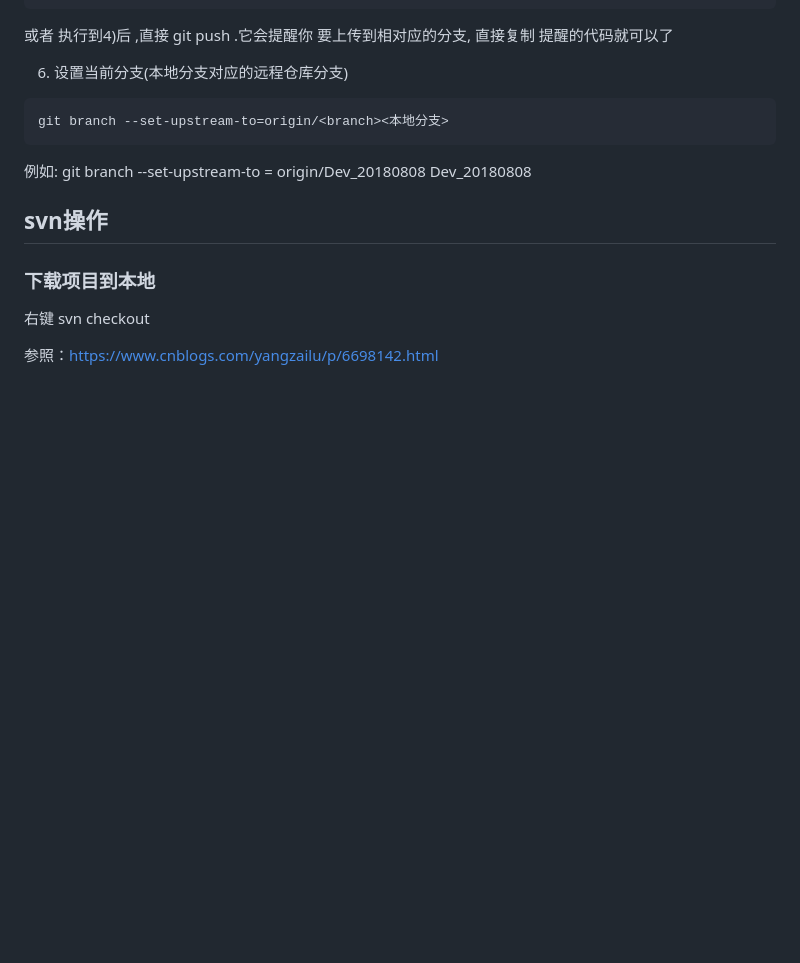
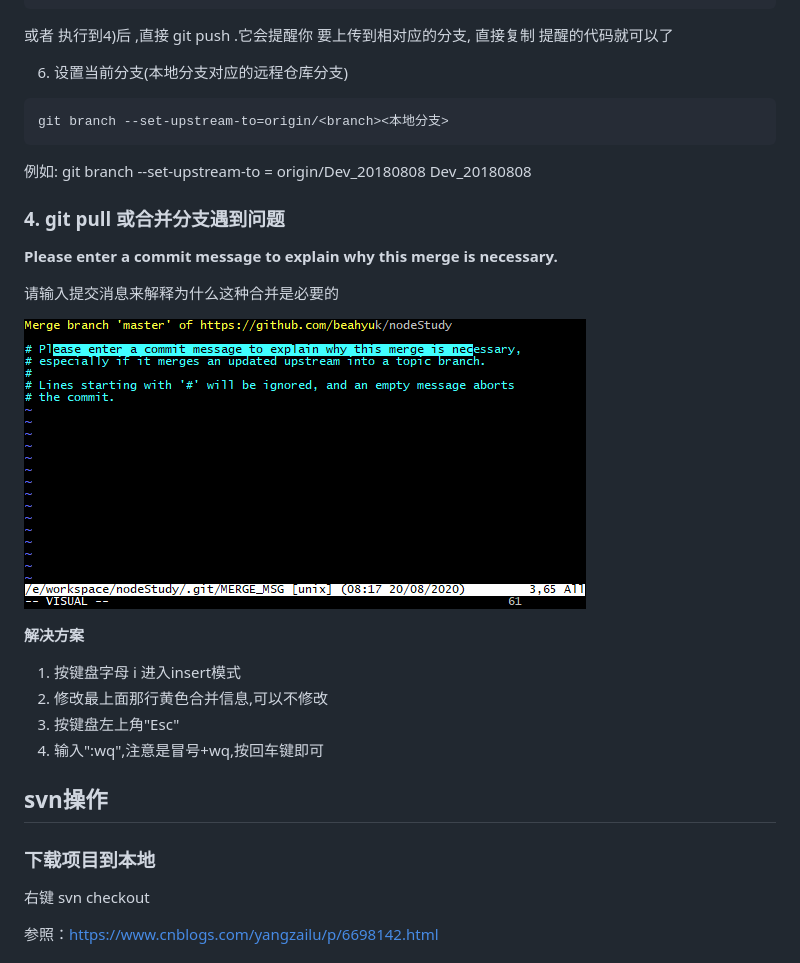
Before and after one commit to beahyuk/nodeStudy, a Markdown page: README.md, the part around the change. Drawn GitHub-style; pictures changed too: README.assets/1597883097601.png (added); blank space fills up the shorter version.

```diff
--- a/README.md
+++ b/README.md
@@ -139,6 +139,21 @@ git branch --set-upstream-to=origin/<branch><本地分支>
 
 例如: git branch --set-upstream-to = origin/Dev_20180808 Dev_20180808
 
+### 4. git pull 或合并分支遇到问题
+
+**Please enter a commit message to explain why this merge is necessary.**
+
+请输入提交消息来解释为什么这种合并是必要的
+
+![1597883097601](README.assets/1597883097601.png)
+
+**解决方案**
+
+1. 按键盘字母 i 进入insert模式
+2. 修改最上面那行黄色合并信息,可以不修改
+3. 按键盘左上角"Esc"
+4. 输入":wq",注意是冒号+wq,按回车键即可
+
 ## svn操作
 
 ### 下载项目到本地
```
Also changed, not shown: JavaScript基础/Javascript笔记.md (+191 -0 lines), 项目演练/前端模板/readme.md (added, +21 -0 lines).
